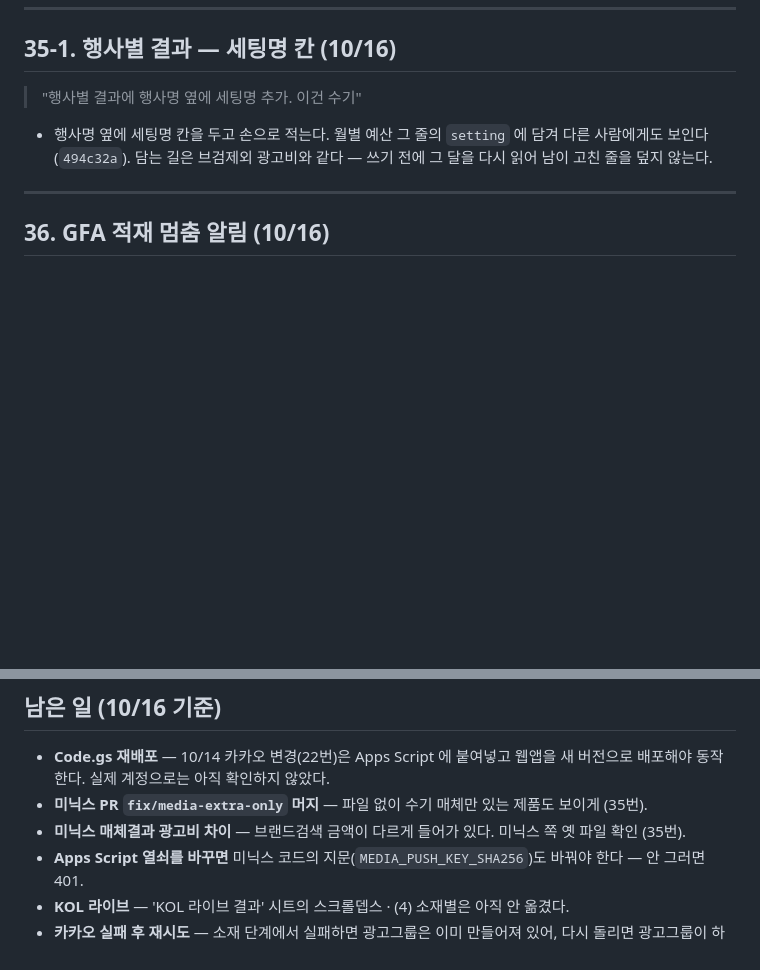
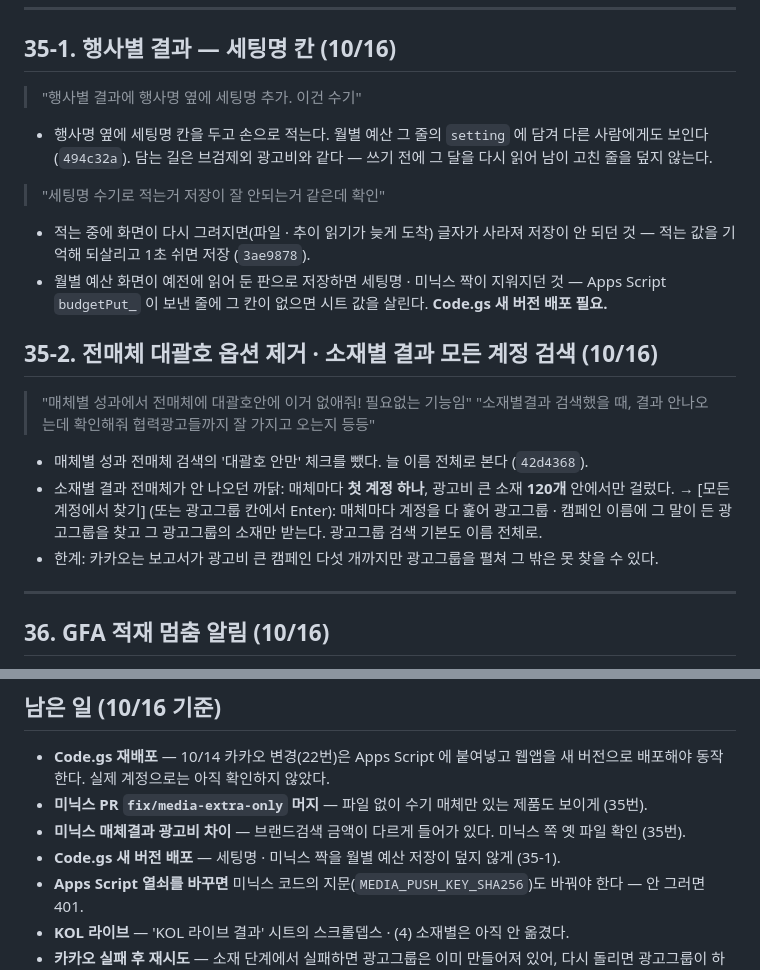
Before and after one commit to ohy-ship-it/minix-sale-marketing, a Markdown page: REQUESTS.md, 2 parts joined by grey strips. Drawn GitHub-style; blank space fills up the shorter version.

Commit message:
REQUESTS.md — 세팅명 저장 · 전매체 대괄호 · 소재별 모든 계정 검색
Co-Authored-By: Claude Opus 5.5 (1M context) <noreply@anthropic.com>

```diff
--- a/REQUESTS.md
+++ b/REQUESTS.md
@@ -1646,6 +1646,20 @@ Apps Script 의 **시간 트리거**로 합니다. 사람이 [구글시트 받
 
 - 행사명 옆에 세팅명 칸을 두고 손으로 적는다. 월별 예산 그 줄의 `setting` 에 담겨 다른 사람에게도 보인다 (`494c32a`).
   담는 길은 브검제외 광고비와 같다 — 쓰기 전에 그 달을 다시 읽어 남이 고친 줄을 덮지 않는다.
+> "세팅명 수기로 적는거 저장이 잘 안되는거 같은데 확인"
+- 적는 중에 화면이 다시 그려지면(파일 · 추이 읽기가 늦게 도착) 글자가 사라져 저장이 안 되던 것 — 적는 값을 기억해 되살리고 1초 쉬면 저장 (`3ae9878`).
+- 월별 예산 화면이 예전에 읽어 둔 판으로 저장하면 세팅명 · 미닉스 짝이 지워지던 것 — Apps Script `budgetPut_` 이 보낸 줄에 그 칸이 없으면 시트 값을 살린다. **Code.gs 새 버전 배포 필요.**
+
+## 35-2. 전매체 대괄호 옵션 제거 · 소재별 결과 모든 계정 검색 (10/16)
+
+> "매체별 성과에서 전매체에 대괄호안에 이거 없애줘! 필요없는 기능임"
+> "소재별결과 검색했을 때, 결과 안나오는데 확인해줘 협력광고들까지 잘 가지고 오는지 등등"
+
+- 매체별 성과 전매체 검색의 '대괄호 안만' 체크를 뺐다. 늘 이름 전체로 본다 (`42d4368`).
+- 소재별 결과 전매체가 안 나오던 까닭: 매체마다 **첫 계정 하나**, 광고비 큰 소재 **120개** 안에서만 걸렀다.
+  → [모든 계정에서 찾기] (또는 광고그룹 칸에서 Enter): 매체마다 계정을 다 훑어 광고그룹 · 캠페인 이름에 그 말이 든
+  광고그룹을 찾고 그 광고그룹의 소재만 받는다. 광고그룹 검색 기본도 이름 전체로.
+- 한계: 카카오는 보고서가 광고비 큰 캠페인 다섯 개까지만 광고그룹을 펼쳐 그 밖은 못 찾을 수 있다.
 
 ---
 
@@ -1663,6 +1677,7 @@ Apps Script 의 **시간 트리거**로 합니다. 사람이 [구글시트 받
   실제 계정으로는 아직 확인하지 않았다.
 - **미닉스 PR `fix/media-extra-only` 머지** — 파일 없이 수기 매체만 있는 제품도 보이게 (35번).
 - **미닉스 매체결과 광고비 차이** — 브랜드검색 금액이 다르게 들어가 있다. 미닉스 쪽 옛 파일 확인 (35번).
+- **Code.gs 새 버전 배포** — 세팅명 · 미닉스 짝을 월별 예산 저장이 덮지 않게 (35-1).
 - **Apps Script 열쇠를 바꾸면** 미닉스 코드의 지문(`MEDIA_PUSH_KEY_SHA256`)도 바꿔야 한다 — 안 그러면 401.
 - **KOL 라이브** — 'KOL 라이브 결과' 시트의 스크롤뎁스 · (4) 소재별은 아직 안 옮겼다.
 - **카카오 실패 후 재시도** — 소재 단계에서 실패하면 광고그룹은 이미 만들어져 있어, 다시 돌리면 광고그룹이 하나 더 생긴다.
```
